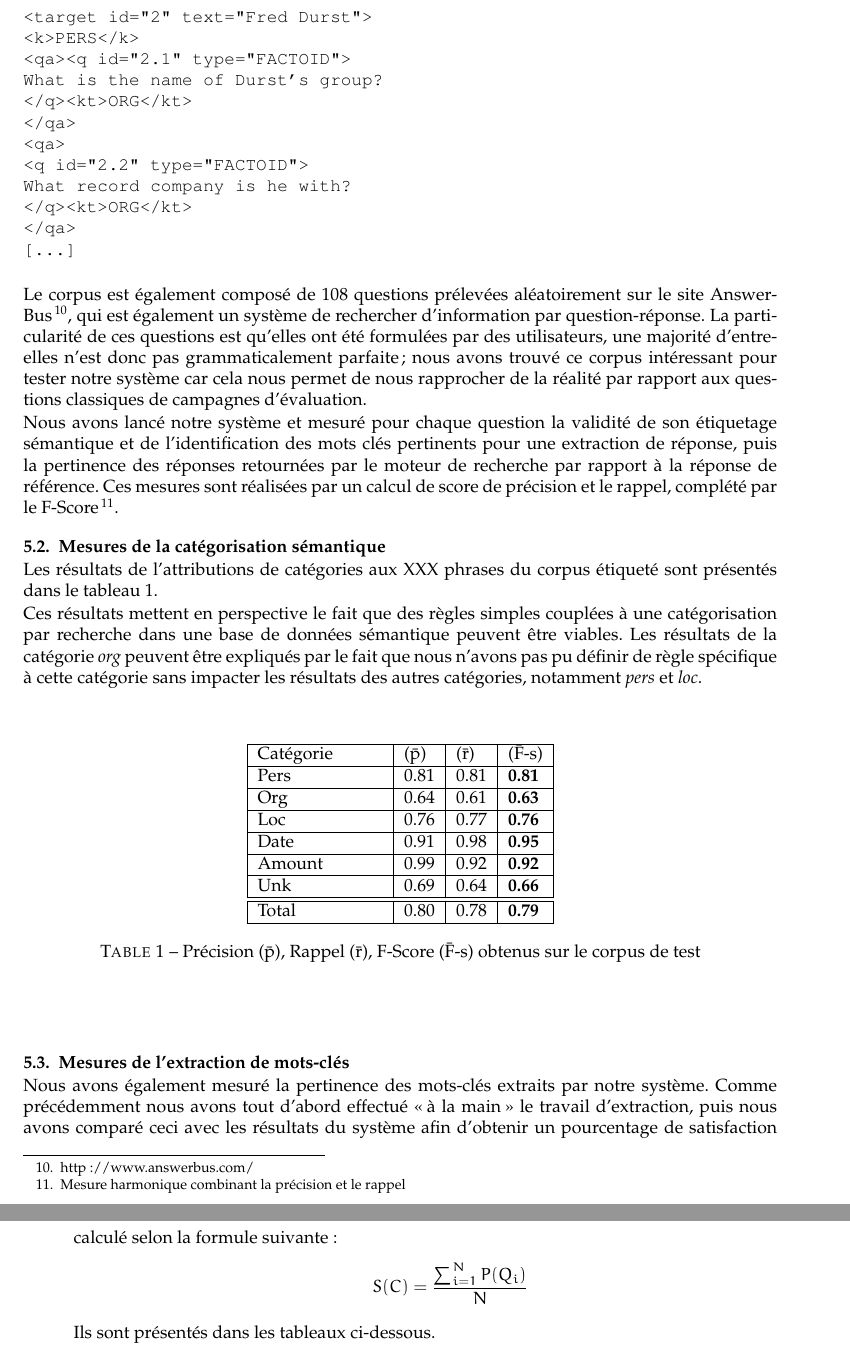
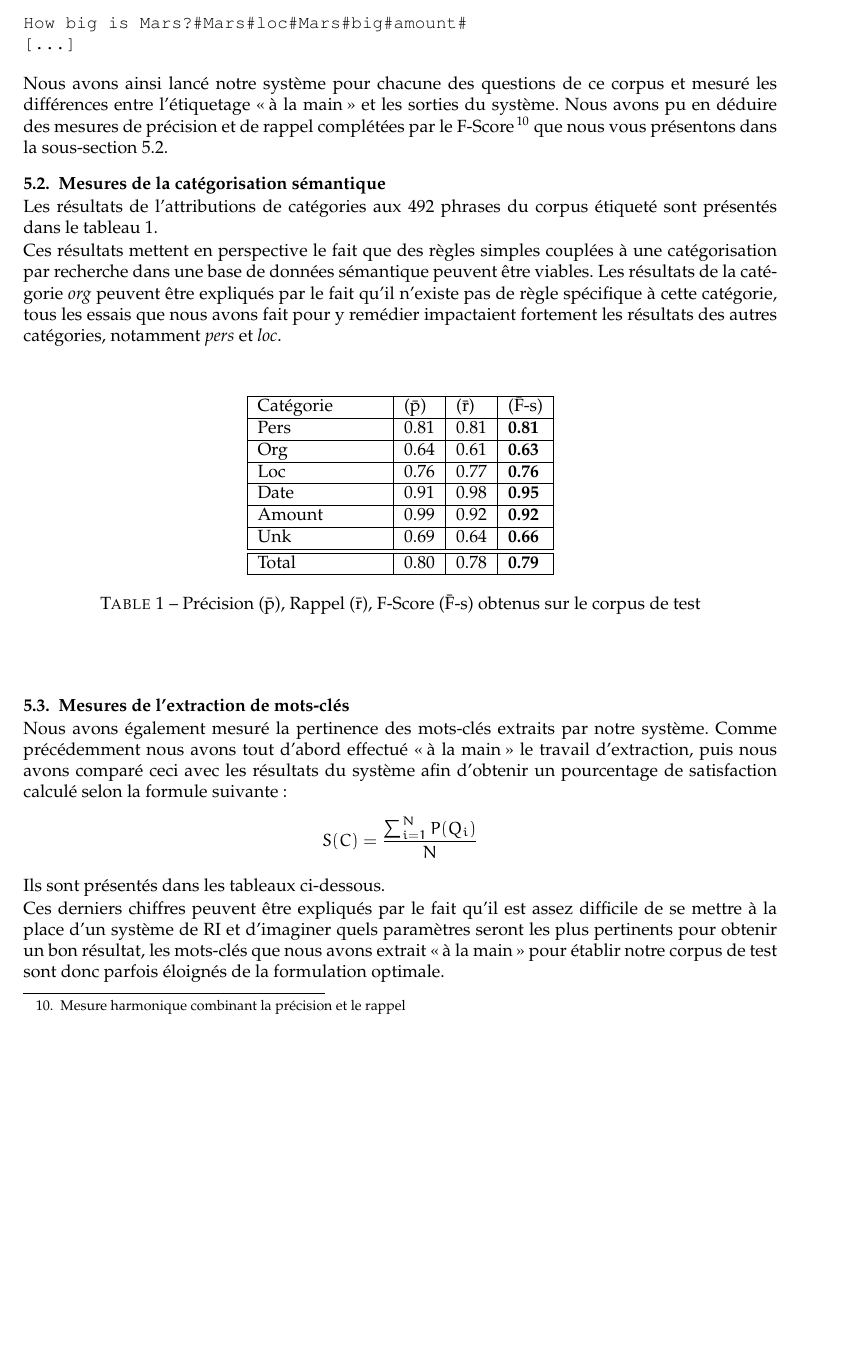
Before and after one commit to romaindeveaud/semantic-ruby, a LaTeX document (doc/paper/squelette.tex): two parts of pages 6 and 7 of 7 before the commit and part of page 6 of 7 after it, the two joined at a grey line, cut at the place of the change, the shorter picture padded with empty space. Compiled offline with pdfLaTeX; the source files are stored in an older character set and shown here as Unicode.

Commit message:
Modifs dans l'article

```diff
--- a/doc/paper/squelette.tex
+++ b/doc/paper/squelette.tex
@@ -229,9 +229,2 @@ en prenant la catégorie qui a le plus fort score, pour cela chaque catégorie s
 
 \begin{verbatim}
-<target id="2" text="Fred Durst">
-<qa><q id="2.1" type="FACTOID">
-What is the name of Durst's group?
-</q></qa>
-<qa>
-<q id="2.2" type="FACTOID">
-What record company is he with?
@@ -239,0 +238 @@ What record company is he with?
+How big is Mars?
@@ -254,21 +258,13 @@ Des réponses \og{}standard\fg{} sont livrées sous forme de liste :
-\begin{verbatim}
-<target id="2" text="Fred Durst">
-<k>PERS</k>
-<qa><q id="2.1" type="FACTOID">
-What is the name of Durst's group?
-</q><kt>ORG</kt>
-</qa>
-<qa>
-<q id="2.2" type="FACTOID">
-What record company is he with?
-</q><kt>ORG</kt>
-</qa>
+How big is Mars?#Mars#loc#Mars#big#amount#
 [...]
 \end{verbatim}
 
-\par Le corpus est également composé de 108 questions prélevées aléatoirement sur le site AnswerBus\footnote{http://www.answerbus.com/}, qui est également un système de rechercher d'information par question-réponse. La particularité de ces questions est qu'elles ont été formulées par des utilisateurs, une majorité d'entre-elles n'est donc pas grammaticalement parfaite ; nous avons trouvé ce corpus intéressant pour tester notre système car cela nous permet de nous rapprocher de la réalité par rapport aux questions classiques de campagnes d'évaluation.
+%% plus d'actualité
+%%\par Le corpus est également composé de 108 questions prélevées aléatoirement sur le site AnswerBus\footnote{http://www.answerbus.com/}, qui est également un système de rechercher d'information par question-réponse. La particularité de ces questions est qu'elles ont été formulées par des utilisateurs, une majorité d'entre-elles n'est donc pas grammaticalement parfaite ; nous avons trouvé ce corpus intéressant pour tester notre système car cela nous permet de nous rapprocher de la réalité par rapport aux questions classiques de campagnes d'évaluation.
 
-\par Nous avons lancé notre système et mesuré pour chaque question la validité de son étiquetage sémantique et de l'identification des mots clés pertinents pour une extraction de réponse, puis la pertinence des réponses retournées par le moteur de recherche par rapport à la réponse de référence. Ces mesures sont réalisées par un calcul de score de précision et le rappel, complété par le F-Score\footnote{Mesure harmonique combinant la précision et le rappel}.
+\par Nous avons ainsi lancé notre système pour chacune des questions de ce corpus et mesuré les différences entre l'étiquetage \og{}à la main\fg{} et les sorties du système. Nous avons pu en déduire des mesures de précision et de rappel complétées par le F-Score\footnote{Mesure harmonique combinant la précision et le rappel} que nous vous présentons dans la sous-section \ref{evaluation}.
+
+%%validité de son étiquetage sémantique et de l'identification des mots clés pertinents pour une extraction de réponse, puis la pertinence des réponses retournées par le moteur de recherche par rapport à la réponse de référence. Ces mesures sont réalisées par un calcul de score de
 
 %% retrait eric
 %Les sorties réelles de notre système ont donc été comparées avec notre corpus, et nous avons ainsi pu calculer les diverses mesures présentées ci-dessous.
@@ -282,11 +278,11 @@ What record company is he with?
 %% pas bon ça il faut être affirmatif et plus précis %%%
 %les standards d'Ester 2 n'étant pas encore complètement implémentés sur la version anglaise de NLGbAse. Nous avons récupéré un corpus de questions formulées par des utilisateurs et nous les avons étiquetées en faisant mentalement le même travail que notre système, afin de pouvoir comparer ses résultats aux notres.
 
-\subsection{Mesures de la catégorisation sémantique}
+\subsection{Mesures de la catégorisation sémantique}\label{evaluation}
 
-\par Les résultats de l'attributions de catégories aux XXX phrases du corpus étiqueté sont présentés dans le tableau 1.
+\par Les résultats de l'attributions de catégories aux 492 phrases du corpus étiqueté sont présentés dans le tableau 1.
 %Nous avons calculé pour chacune d'elles la précision et le rappel, puis le F-Score\footnote{Mesure harmonique combinant la précision et le rappel} en découlant.
-\par Ces résultats mettent en perspective le fait que des règles simples couplées à une catégorisation par recherche dans une base de données sémantique peuvent être viables. Les résultats de la catégorie \emph{org} peuvent être expliqués par le fait que nous n'avons pas pu définir de règle spécifique à cette catégorie sans impacter les résultats des autres catégories, notamment \emph{pers} et \emph{loc}.
+\par Ces résultats mettent en perspective le fait que des règles simples couplées à une catégorisation par recherche dans une base de données sémantique peuvent être viables. Les résultats de la catégorie \emph{org} peuvent être expliqués par le fait qu'il n'existe pas de règle spécifique à cette catégorie, tous les essais que nous avons fait pour y remédier impactaient fortement les résultats des autres catégories, notamment \emph{pers} et \emph{loc}.
 
 \begin{table}[h]
     \begin{center}
@@ -336,12 +332,15 @@ What record company is he with?
     \end{center}
 \end{table}
 
-\par La grande majorité des erreurs dans la détection de mots-clés est due à une formulation grammaticale approximative de la question, ce qui induit en erreur l'analyseur morpho-syntaxique qui ne va pas correctement étiqueter certains mots.
+\par Ces derniers chiffres peuvent être expliqués par le fait qu'il est assez difficile de se mettre à la place d'un système de RI et d'imaginer quels paramètres seront les plus pertinents pour obtenir un bon résultat, les mots-clés que nous avons extrait \og{}à la main\fg{} pour établir notre corpus de test sont donc parfois éloignés de la formulation optimale.
 
 %==============================================================
 \section{Conclusion}
 %==============================================================
 Nous avons présenté un système analysant et décomposant des requêtes formulées en langage naturel dans le but d'en extraire leur catégorie sémantique ainsi que les mots porteurs de sens et d'information, destiné à être couplé avec un système de recherche d'information que nous avons présenté.
+%% conclusion a completer
+
+
 \bibliographystyle{majecstic}
 \bibliography{references}
 
```
Also changed, not shown: doc/paper/squelette.pdf, doc/paper/squelette.tex (36 more changed lines), 4 other files.
